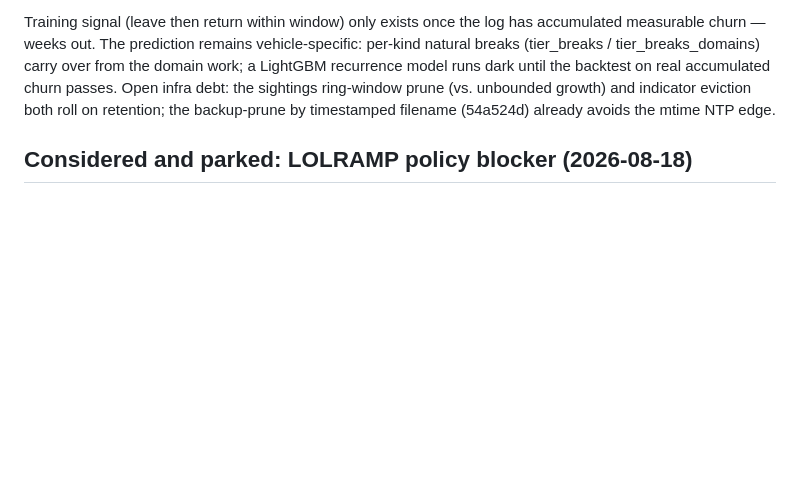
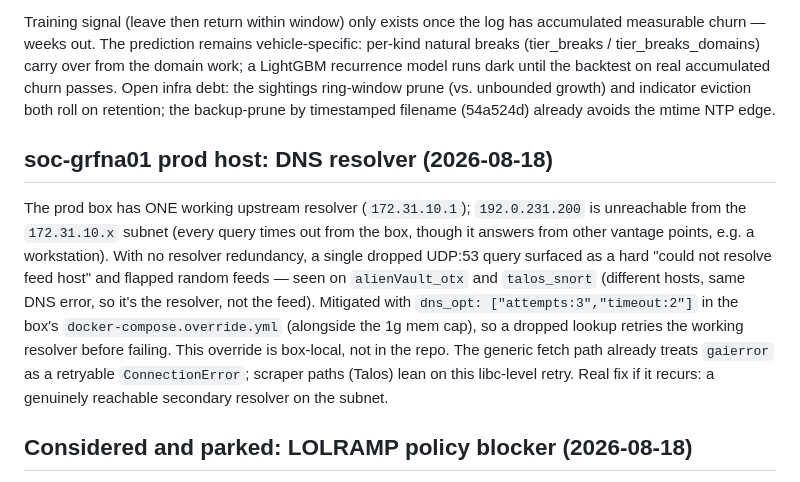
Before and after one commit to alexlinos/threat-feed-me, a Markdown page: CLAUDE.md, the part around the change. GitHub-like rendering; blank space fills up the shorter version.

Commit message:
docs: record soc-grfna01 single-resolver DNS + dns_opt box override
The prod box has no DNS resolver redundancy (172.31.10.1 only; .200
unreachable from the subnet); a dropped lookup flapped random feeds. The
mitigation is a box-local compose override, so note it here — another session
debugging feed flapping won't see it otherwise.

```diff
--- a/CLAUDE.md
+++ b/CLAUDE.md
@@ -340,6 +340,22 @@ sightings ring-window prune (vs. unbounded growth) and indicator eviction
 both roll on retention; the backup-prune by timestamped filename (54a524d)
 already avoids the mtime NTP edge.
 
+## soc-grfna01 prod host: DNS resolver (2026-08-18)
+
+The prod box has ONE working upstream resolver (`172.31.10.1`);
+`192.0.231.200` is unreachable from the `172.31.10.x` subnet (every query
+times out from the box, though it answers from other vantage points, e.g. a
+workstation). With no resolver redundancy, a single dropped UDP:53 query
+surfaced as a hard "could not resolve feed host" and flapped random feeds —
+seen on `alienVault_otx` and `talos_snort` (different hosts, same DNS error,
+so it's the resolver, not the feed). Mitigated with
+`dns_opt: ["attempts:3","timeout:2"]` in the box's
+`docker-compose.override.yml` (alongside the 1g mem cap), so a dropped lookup
+retries the working resolver before failing. This override is box-local, not
+in the repo. The generic fetch path already treats `gaierror` as a retryable
+`ConnectionError`; scraper paths (Talos) lean on this libc-level retry. Real
+fix if it recurs: a genuinely reachable secondary resolver on the subnet.
+
 ## Considered and parked: LOLRAMP policy blocker (2026-08-18)
 
 Working theory was a default-deny RMM domain feed from lolrmm.io (317
```
